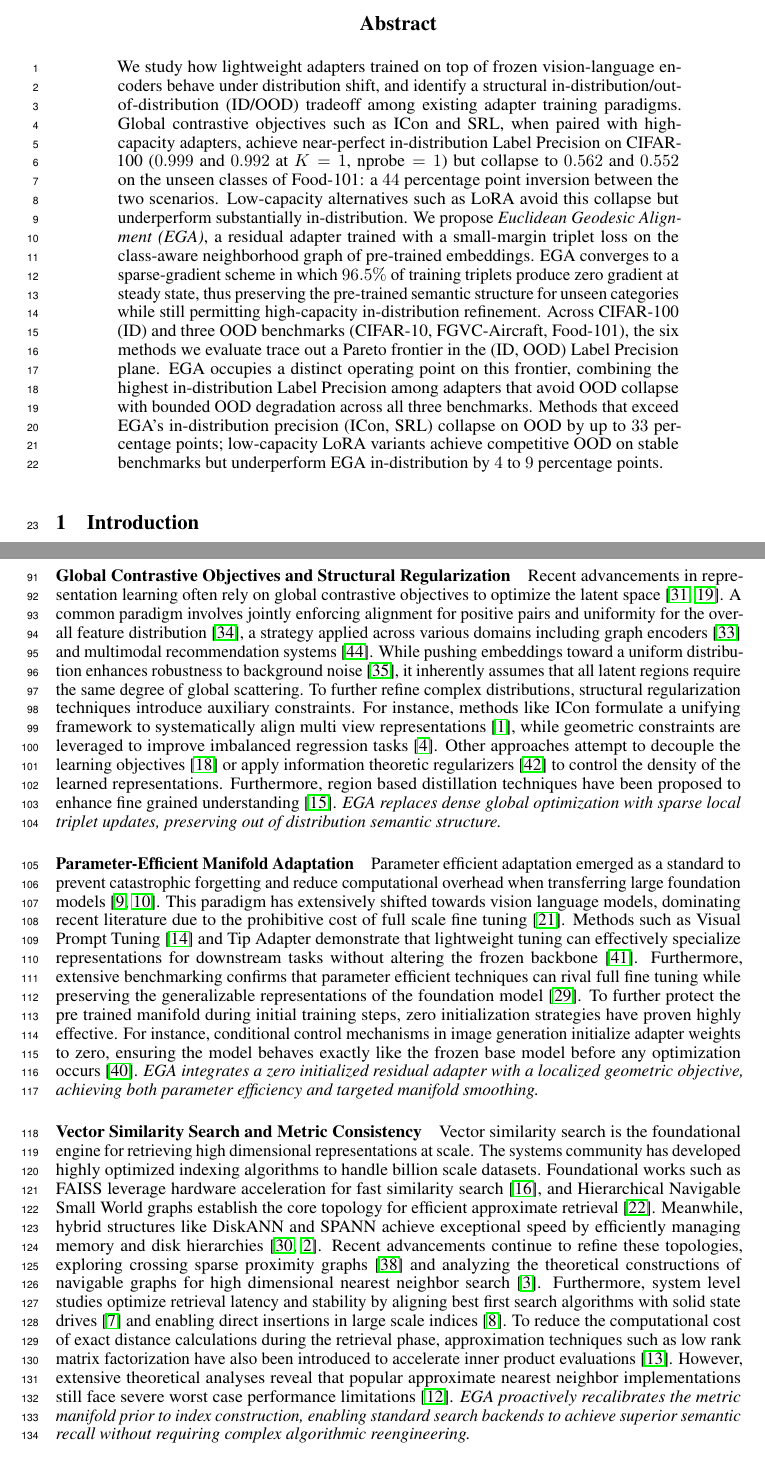
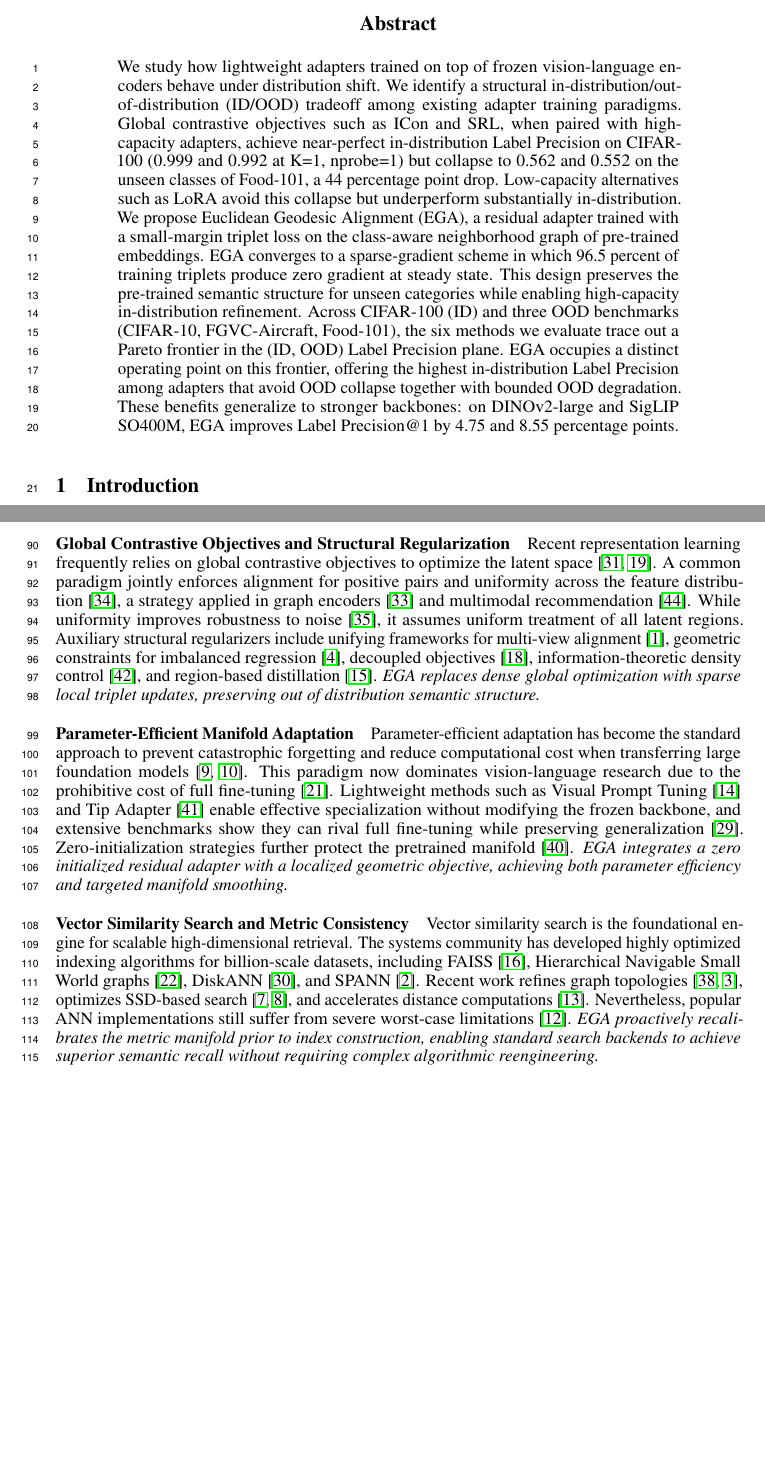
Before and after one commit to hpdic/EGA, a LaTeX paper (paper/EGA.tex): two parts of pages 1 and 3 of 22 before the commit and two parts of pages 1 and 3 of 21 after it, joined at a grey line, cut so that both start at the same text, the shorter picture padded with empty space. Compiled offline with pdfLaTeX.

Commit message:
add two backbones

```diff
--- a/paper/EGA.tex
+++ b/paper/EGA.tex
@@ -39,14 +39,10 @@
 \maketitle
 
 \begin{abstract}
-We study how lightweight adapters trained on top of frozen vision-language encoders behave under distribution shift, and identify a structural in-distribution/out-of-distribution (ID/OOD) tradeoff among existing adapter training paradigms.
-Global contrastive objectives such as ICon and SRL, when paired with high-capacity adapters, achieve near-perfect in-distribution Label Precision on CIFAR-100 ($0.999$ and $0.992$ at $K=1$, $\text{nprobe}=1$) but collapse to $0.562$ and $0.552$ on the unseen classes of Food-101: a $44$ percentage point inversion between the two scenarios.
-Low-capacity alternatives such as LoRA avoid this collapse but underperform substantially in-distribution.
-We propose \emph{Euclidean Geodesic Alignment (EGA)}, a residual adapter trained with a small-margin triplet loss on the class-aware neighborhood graph of pre-trained embeddings.
-EGA converges to a sparse-gradient scheme in which $96.5\%$ of training triplets produce zero gradient at steady state, thus preserving the pre-trained semantic structure for unseen categories while still permitting high-capacity in-distribution refinement.
-Across CIFAR-100 (ID) and three OOD benchmarks (CIFAR-10, FGVC-Aircraft, Food-101), the six methods we evaluate trace out a Pareto frontier in the (ID, OOD) Label Precision plane.
-EGA occupies a distinct operating point on this frontier, combining the highest in-distribution Label Precision among adapters that avoid OOD collapse with bounded OOD degradation across all three benchmarks.
-Methods that exceed EGA's in-distribution precision (ICon, SRL) collapse on OOD by up to $33$ percentage points; low-capacity LoRA variants achieve competitive OOD on stable benchmarks but underperform EGA in-distribution by $4$ to $9$ percentage points.
+We study how lightweight adapters trained on top of frozen vision-language encoders behave under distribution shift. We identify a structural in-distribution/out-of-distribution (ID/OOD) tradeoff among existing adapter training paradigms. Global contrastive objectives such as ICon and SRL, when paired with high-capacity adapters, achieve near-perfect in-distribution Label Precision on CIFAR-100 (0.999 and 0.992 at K=1, nprobe=1) but collapse to 0.562 and 0.552 on the unseen classes of Food-101, a 44 percentage point drop. Low-capacity alternatives such as LoRA avoid this collapse but underperform substantially in-distribution.
+We propose Euclidean Geodesic Alignment (EGA), a residual adapter trained with a small-margin triplet loss on the class-aware neighborhood graph of pre-trained embeddings. EGA converges to a sparse-gradient scheme in which 96.5 percent of training triplets produce zero gradient at steady state. This design preserves the pre-trained semantic structure for unseen categories while enabling high-capacity in-distribution refinement.
+Across CIFAR-100 (ID) and three OOD benchmarks (CIFAR-10, FGVC-Aircraft, Food-101), the six methods we evaluate trace out a Pareto frontier in the (ID, OOD) Label Precision plane. EGA occupies a distinct operating point on this frontier, offering the highest in-distribution Label Precision among adapters that avoid OOD collapse together with bounded OOD degradation. These benefits generalize to stronger backbones: on DINOv2-large and SigLIP SO400M, EGA improves Label Precision@1 by 4.75 and 8.55 percentage points.
+
 \end{abstract}
 
 \section{Introduction}
@@ -82,33 +78,24 @@ To counter these degradations, recent adaptation strategies impose explicit geom
 \emph{EGA leverages the inherent sparsity of triplet loss optimization to confine adapter updates to local neighborhoods of seen classes, leaving the unseen class regions of the pretrained manifold structurally unmodified.}
 
 \paragraph{Global Contrastive Objectives and Structural Regularization}
-Recent advancements in representation learning often rely on global contrastive objectives to optimize the latent space~\cite{sui2026unicon, koromilas2025principledframeworkmultiviewcontrastive}.
-A common paradigm involves jointly enforcing alignment for positive pairs and uniformity for the overall feature distribution~\cite{10.5555/3524938.3525859}, a strategy applied across various domains including graph encoders~\cite{10.1609/aaai.v38i14.29479} and multimodal recommendation systems~\cite{zhou2025cm3calibratingmultimodalrecommendation}.
-While pushing embeddings toward a uniform distribution enhances robustness to background noise~\cite{wu2026pca}, it inherently assumes that all latent regions require the same degree of global scattering.
-To further refine complex distributions, structural regularization techniques introduce auxiliary constraints.
-For instance, methods like ICon formulate a unifying framework to systematically align multi view representations~\cite{alshammariunifying}, while geometric constraints are leveraged to improve imbalanced regression tasks~\cite{dong2025improve}.
-Other approaches attempt to decouple the learning objectives~\cite{kim2025decoupledcontrastivelearningfederated} or apply information theoretic regularizers~\cite{Zhang_2025_ICCV} to control the density of the learned representations.
-Furthermore, region based distillation techniques have been proposed to enhance fine grained understanding~\cite{jing2024fineclip}.
+Recent representation learning frequently relies on global contrastive objectives to optimize the latent space~\cite{sui2026unicon, koromilas2025principledframeworkmultiviewcontrastive}.
+A common paradigm jointly enforces alignment for positive pairs and uniformity across the feature distribution~\cite{10.5555/3524938.3525859}, a strategy applied in graph encoders~\cite{10.1609/aaai.v38i14.29479} and multimodal recommendation~\cite{zhou2025cm3calibratingmultimodalrecommendation}.
+While uniformity improves robustness to noise~\cite{wu2026pca}, it assumes uniform treatment of all latent regions.
+Auxiliary structural regularizers include unifying frameworks for multi-view alignment~\cite{alshammariunifying}, geometric constraints for imbalanced regression~\cite{dong2025improve}, decoupled objectives~\cite{kim2025decoupledcontrastivelearningfederated}, information-theoretic density control~\cite{Zhang_2025_ICCV}, and region-based distillation~\cite{jing2024fineclip}.
 \emph{EGA replaces dense global optimization with sparse local triplet updates, preserving out of distribution semantic structure.}
 
 \paragraph{Parameter-Efficient Manifold Adaptation}
-Parameter efficient adaptation emerged as a standard to prevent catastrophic forgetting and reduce computational overhead when transferring large foundation models~\cite{pmlr-v97-houlsby19a, hu2022lora}.
-This paradigm has extensively shifted towards vision language models, dominating recent literature due to the prohibitive cost of full scale fine tuning~\cite{lin2025visionlanguagemodelssurvey}.
-Methods such as Visual Prompt Tuning~\cite{10.1007/978-3-031-19827-4_41} and Tip Adapter demonstrate that lightweight tuning can effectively specialize representations for downstream tasks without altering the frozen backbone~\cite{10.1007/978-3-031-19833-5_29}.
-Furthermore, extensive benchmarking confirms that parameter efficient techniques can rival full fine tuning while preserving the generalizable representations of the foundation model~\cite{sharma2025benchmarking}.
-To further protect the pre trained manifold during initial training steps, zero initialization strategies have proven highly effective.
-For instance, conditional control mechanisms in image generation initialize adapter weights to zero, ensuring the model behaves exactly like the frozen base model before any optimization occurs~\cite{10377881}.
+Parameter-efficient adaptation has become the standard approach to prevent catastrophic forgetting and reduce computational cost when transferring large foundation models~\cite{pmlr-v97-houlsby19a, hu2022lora}.
+This paradigm now dominates vision-language research due to the prohibitive cost of full fine-tuning~\cite{lin2025visionlanguagemodelssurvey}.
+Lightweight methods such as Visual Prompt Tuning~\cite{10.1007/978-3-031-19827-4_41} and Tip Adapter~\cite{10.1007/978-3-031-19833-5_29} enable effective specialization without modifying the frozen backbone, and extensive benchmarks show they can rival full fine-tuning while preserving generalization~\cite{sharma2025benchmarking}.
+Zero-initialization strategies further protect the pretrained manifold~\cite{10377881}.
 \emph{EGA integrates a zero initialized residual adapter with a localized geometric objective, achieving both parameter efficiency and targeted manifold smoothing.}
 
 \paragraph{Vector Similarity Search and Metric Consistency}
-Vector similarity search is the foundational engine for retrieving high dimensional representations at scale.
-The systems community has developed highly optimized indexing algorithms to handle billion scale datasets.
-Foundational works such as FAISS leverage hardware acceleration for fast similarity search~\cite{johnson2019billion}, and Hierarchical Navigable Small World graphs establish the core topology for efficient approximate retrieval~\cite{malkov2018efficient}.
-Meanwhile, hybrid structures like DiskANN and SPANN achieve exceptional speed by efficiently managing memory and disk hierarchies~\cite{subramanya2019diskann, chen2021spann}.
-Recent advancements continue to refine these topologies, exploring crossing sparse proximity graphs~\cite{NEURIPS2024_bab1486c} and analyzing the theoretical constructions of navigable graphs for high dimensional nearest neighbor search~\cite{NEURIPS2024_6dc63b40}.
-Furthermore, system level studies optimize retrieval latency and stability by aligning best first search algorithms with solid state drives~\cite{osdi25pipeann} and enabling direct insertions in large scale indices~\cite{fast26odinann}.
-To reduce the computational cost of exact distance calculations during the retrieval phase, approximation techniques such as low rank matrix factorization have also been introduced to accelerate inner product evaluations~\cite{jaasaari2024lorann}.
-However, extensive theoretical analyses reveal that popular approximate nearest neighbor implementations still face severe worst case performance limitations~\cite{NEURIPS2023_d0ac28b7}.
+Vector similarity search is the foundational engine for scalable high-dimensional retrieval.
+The systems community has developed highly optimized indexing algorithms for billion-scale datasets, including FAISS~\cite{johnson2019billion}, Hierarchical Navigable Small World graphs~\cite{malkov2018efficient}, DiskANN~\cite{subramanya2019diskann}, and SPANN~\cite{chen2021spann}.
+Recent work refines graph topologies~\cite{NEURIPS2024_bab1486c, NEURIPS2024_6dc63b40}, optimizes SSD-based search~\cite{osdi25pipeann, fast26odinann}, and accelerates distance computations~\cite{jaasaari2024lorann}.
+Nevertheless, popular ANN implementations still suffer from severe worst-case limitations~\cite{NEURIPS2023_d0ac28b7}.
 \emph{EGA proactively recalibrates the metric manifold prior to index construction, enabling standard search backends to achieve superior semantic recall without requiring complex algorithmic reengineering.}
 
 \section{Methodology}
```
Also changed, not shown: paper/EGA.pdf, paper/EGA.tex (21 more changed lines).
